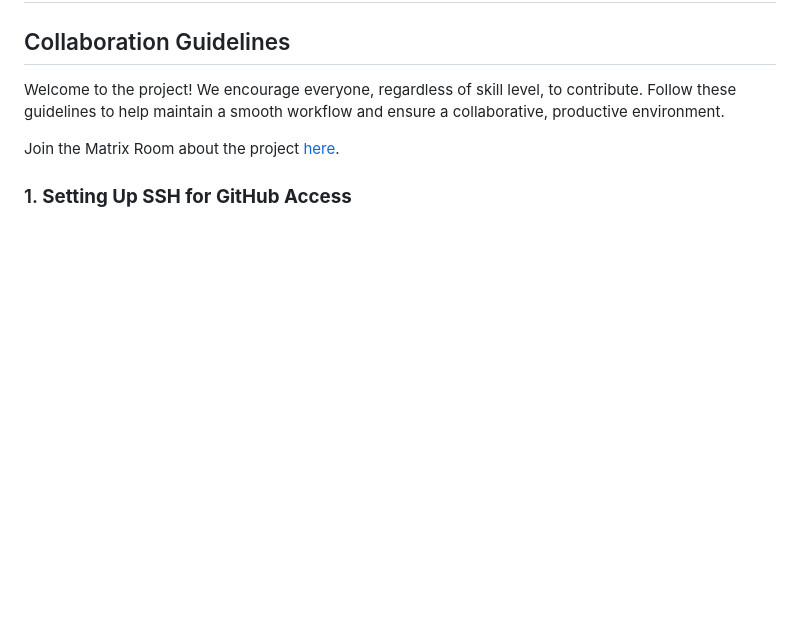
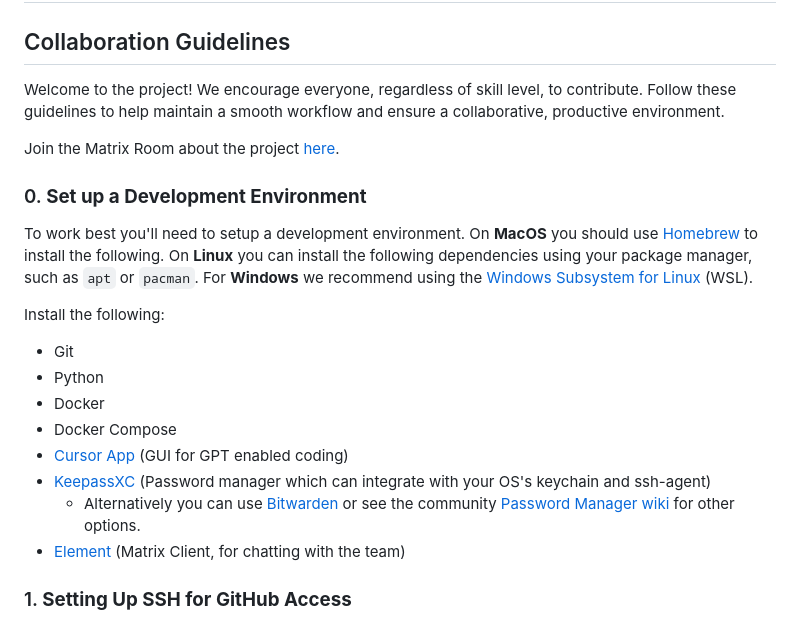
Before and after one commit to irregularchat/Speech-Memorization-Platform, a Markdown page: CONTRIBUTING.md, the part around the change. Drawn GitHub-style; blank space fills up the shorter version.

Commit message:
added recommendations for setting up an environment for development

```diff
--- a/CONTRIBUTING.md
+++ b/CONTRIBUTING.md
@@ -5,6 +5,21 @@
 Welcome to the project! We encourage everyone, regardless of skill level, to contribute. Follow these guidelines to help maintain a smooth workflow and ensure a collaborative, productive environment.
 
 Join the Matrix Room about the project [here](https://matrix.to/#/%23speech-memorization-platform:irregularchat.com).
+### 0. **Set up a Development Environment**
+To work best you'll need to setup a development environment.
+On **MacOS** you should use [Homebrew](https://brew.sh/) to install the following.
+On **Linux** you can install the following dependencies using your package manager, such as `apt` or `pacman`.
+For **Windows** we recommend using the [Windows Subsystem for Linux](https://docs.microsoft.com/en-us/windows/wsl/install) (WSL).
+
+ Install the following:
+- Git
+- Python
+- Docker
+- Docker Compose
+- [Cursor App](https://cursor.com/) (GUI for GPT enabled coding)
+- [KeepassXC](https://keepassxc.org/) (Password manager which can integrate with your OS's keychain and ssh-agent)
+  - Alternatively you can use [Bitwarden](https://bitwarden.com/) or see the community [Password Manager wiki](https://irregularpedia.org/index.php/Password-manager) for other options.
+- [Element](https://element.io/) (Matrix Client, for chatting with the team)
 
 ### 1. **Setting Up SSH for GitHub Access**
 
```
